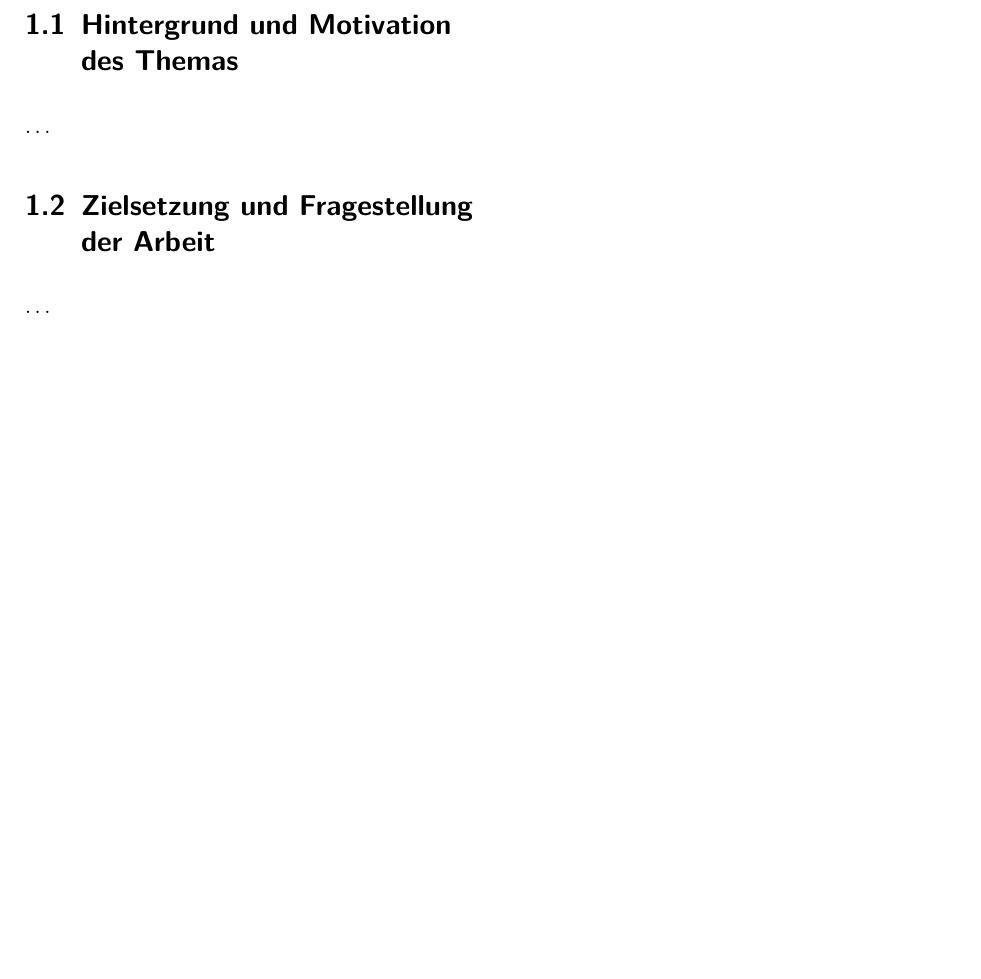
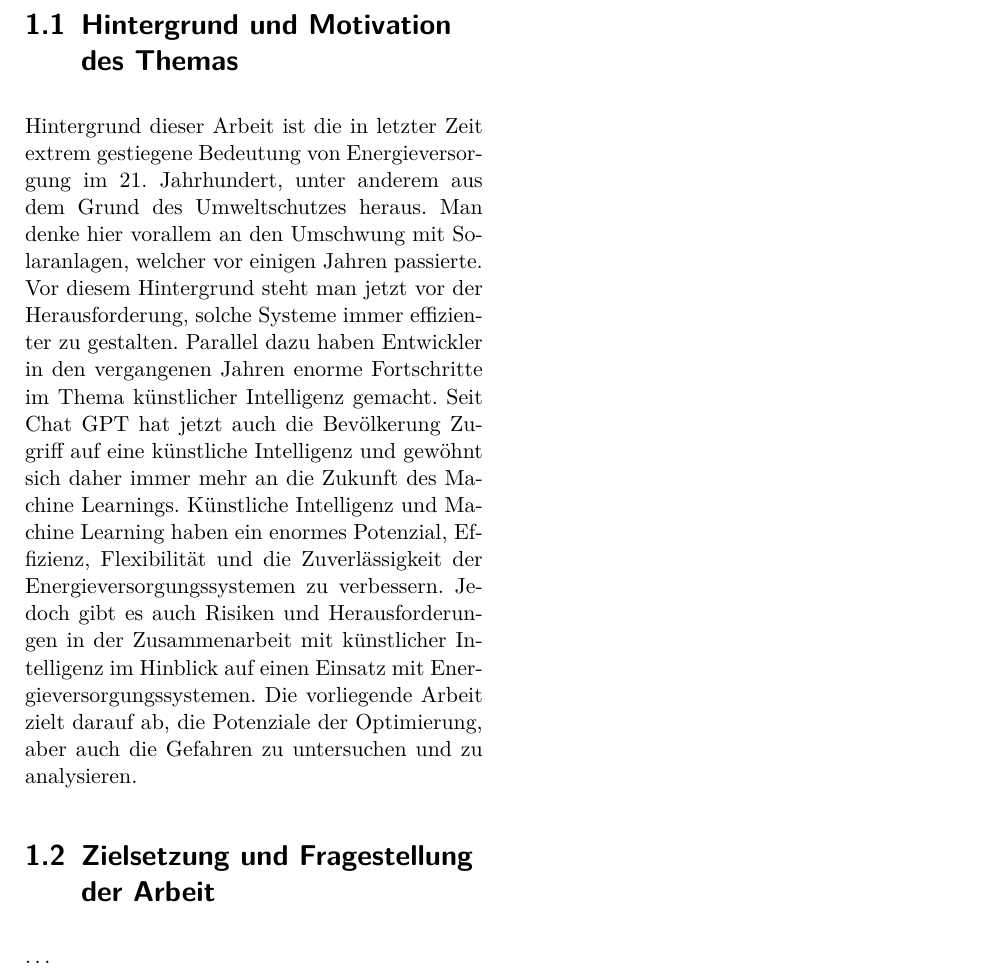
Before and after one commit to schniggo-ep/Textsatzsysteme, a LaTeX document (main_tss.tex, which reads kapitel/Hintergrund und Motivation des Themas.tex): part of page 5 of 15, cut so that both start at the same text. Compiled offline with pdfLaTeX.

Commit message:
kapiterl1

```diff
--- /dev/null
+++ b/kapitel/Hintergrund und Motivation des Themas.tex
@@ -0,0 +1,8 @@
+Hintergrund dieser Arbeit ist die in letzter Zeit extrem gestiegene Bedeutung von Energieversorgung im 21. Jahrhundert, unter anderem aus dem Grund des Umweltschutzes heraus.
+Man denke hier vorallem an den Umschwung mit Solaranlagen, welcher vor einigen Jahren passierte.
+Vor diesem Hintergrund steht man jetzt vor der Herausforderung, solche Systeme immer effizienter zu gestalten.
+Parallel dazu haben Entwickler in den vergangenen Jahren enorme Fortschritte im Thema künstlicher Intelligenz gemacht.
+Seit Chat GPT hat jetzt auch die Bevölkerung Zugriff auf eine künstliche Intelligenz und gewöhnt sich daher immer mehr an die Zukunft des Machine Learnings.
+Künstliche Intelligenz und Machine Learning haben ein enormes Potenzial, Effizienz, Flexibilität und die Zuverlässigkeit der Energieversorgungssystemen zu verbessern.
+Jedoch gibt es auch Risiken und Herausforderungen in der Zusammenarbeit mit künstlicher Intelligenz im Hinblick auf einen Einsatz mit Energieversorgungssystemen.
+Die vorliegende Arbeit zielt darauf ab, die Potenziale der Optimierung, aber auch die Gefahren zu untersuchen und zu analysieren.
--- a/main_tss.tex
+++ b/main_tss.tex
@@ -49,7 +49,7 @@ openright, % N e u e s K a p i t e l b e g i n n t r e c h t s
 	\setcounter{page}{1}
 	\ldots
 	\section{Hintergrund und Motivation des Themas}
-	\ldots
+	\input{kapitel/Hintergrund und Motivation des Themas.tex}
 	\section{Zielsetzung und Fragestellung der Arbeit}
 	\ldots
 
```
Also changed, not shown: main_tss.pdf, 4 other files.
